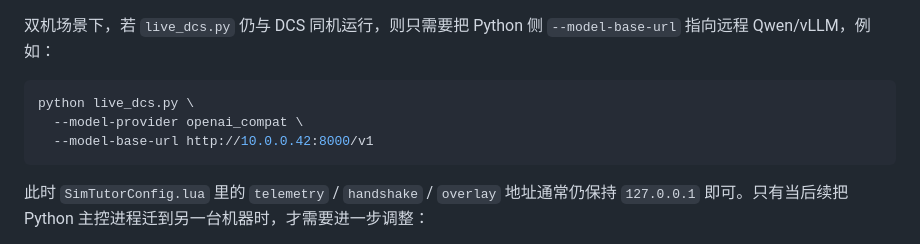
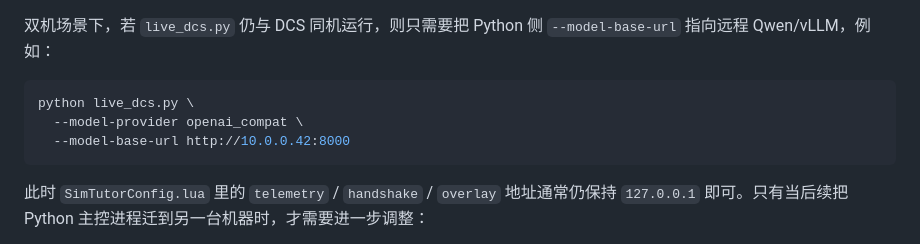
Before and after one commit to ZombiesYard/IEFMMQ, a Markdown page: Doc/Vision/fa18c_composite_panel_ZH_v2.md, the part around the change. GitHub-like rendering.

````diff
--- a/Doc/Vision/fa18c_composite_panel_ZH_v2.md
+++ b/Doc/Vision/fa18c_composite_panel_ZH_v2.md
@@ -142,7 +142,7 @@ v0.4 当前正式支持两种部署方式：
 ```bash
 python live_dcs.py \
   --model-provider openai_compat \
-  --model-base-url http://10.0.0.42:8000/v1
+  --model-base-url http://10.0.0.42:8000
 ```
 
 此时 `SimTutorConfig.lua` 里的 `telemetry` / `handshake` / `overlay` 地址通常仍保持
````
Also changed, not shown: README.md (+2 -2 lines).
